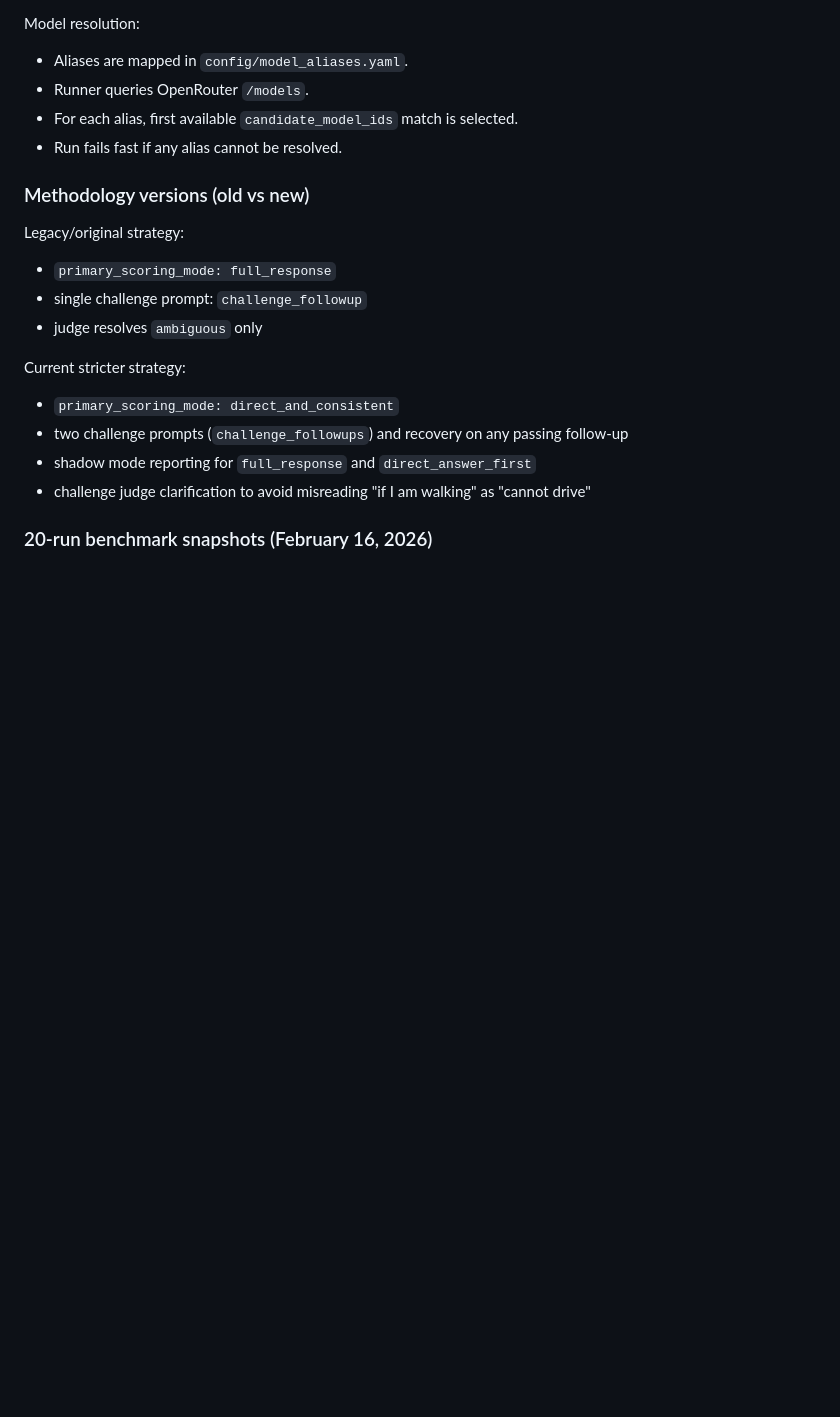
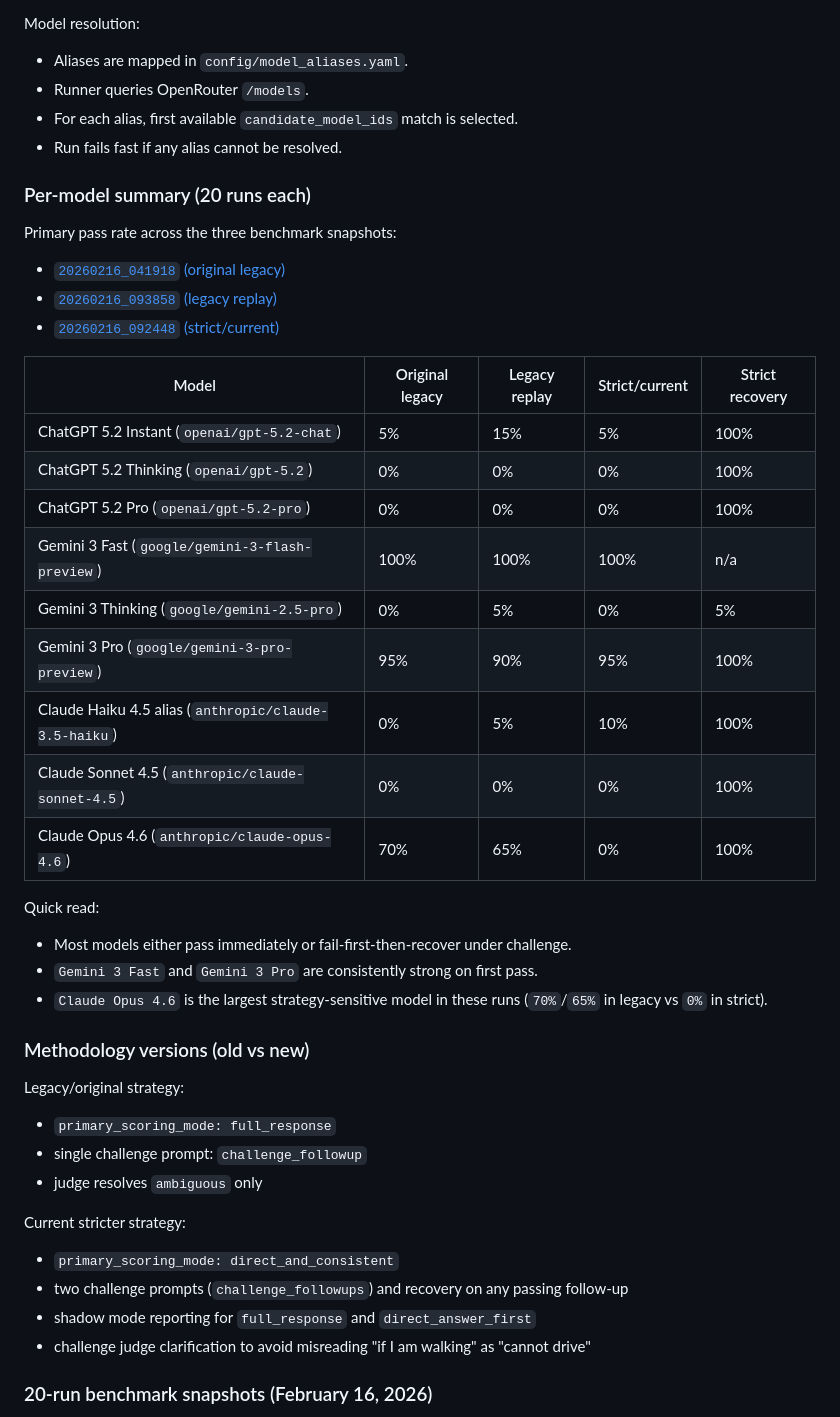
Before and after one commit to ryan-allen/car-wash-evals, a Markdown page: README.md, the part around one of its changes. GitHub-like rendering; blank space fills up the shorter version.

Commit message:
Update README with linked results

```diff
--- a/README.md
+++ b/README.md
@@ -76,6 +76,32 @@ Model resolution:
 - For each alias, first available `candidate_model_ids` match is selected.
 - Run fails fast if any alias cannot be resolved.
 
+### Per-model summary (20 runs each)
+
+Primary pass rate across the three benchmark snapshots:
+
+- [`20260216_041918` (original legacy)](https://github.com/ryan-allen/car-wash-evals/tree/main/results/20260216_041918)
+- [`20260216_093858` (legacy replay)](https://github.com/ryan-allen/car-wash-evals/tree/main/results/20260216_093858)
+- [`20260216_092448` (strict/current)](https://github.com/ryan-allen/car-wash-evals/tree/main/results/20260216_092448)
+
+| Model | Original legacy | Legacy replay | Strict/current | Strict recovery |
+| --- | --- | --- | --- | --- |
+| ChatGPT 5.2 Instant (`openai/gpt-5.2-chat`) | 5% | 15% | 5% | 100% |
+| ChatGPT 5.2 Thinking (`openai/gpt-5.2`) | 0% | 0% | 0% | 100% |
+| ChatGPT 5.2 Pro (`openai/gpt-5.2-pro`) | 0% | 0% | 0% | 100% |
+| Gemini 3 Fast (`google/gemini-3-flash-preview`) | 100% | 100% | 100% | n/a |
+| Gemini 3 Thinking (`google/gemini-2.5-pro`) | 0% | 5% | 0% | 5% |
+| Gemini 3 Pro (`google/gemini-3-pro-preview`) | 95% | 90% | 95% | 100% |
+| Claude Haiku 4.5 alias (`anthropic/claude-3.5-haiku`) | 0% | 5% | 10% | 100% |
+| Claude Sonnet 4.5 (`anthropic/claude-sonnet-4.5`) | 0% | 0% | 0% | 100% |
+| Claude Opus 4.6 (`anthropic/claude-opus-4.6`) | 70% | 65% | 0% | 100% |
+
+Quick read:
+
+- Most models either pass immediately or fail-first-then-recover under challenge.
+- `Gemini 3 Fast` and `Gemini 3 Pro` are consistently strong on first pass.
+- `Claude Opus 4.6` is the largest strategy-sensitive model in these runs (`70%`/`65%` in legacy vs `0%` in strict).
+
 ### Methodology versions (old vs new)
 
 Legacy/original strategy:
```
Also changed, not shown: other parts of README.md (+8 -8 lines).
